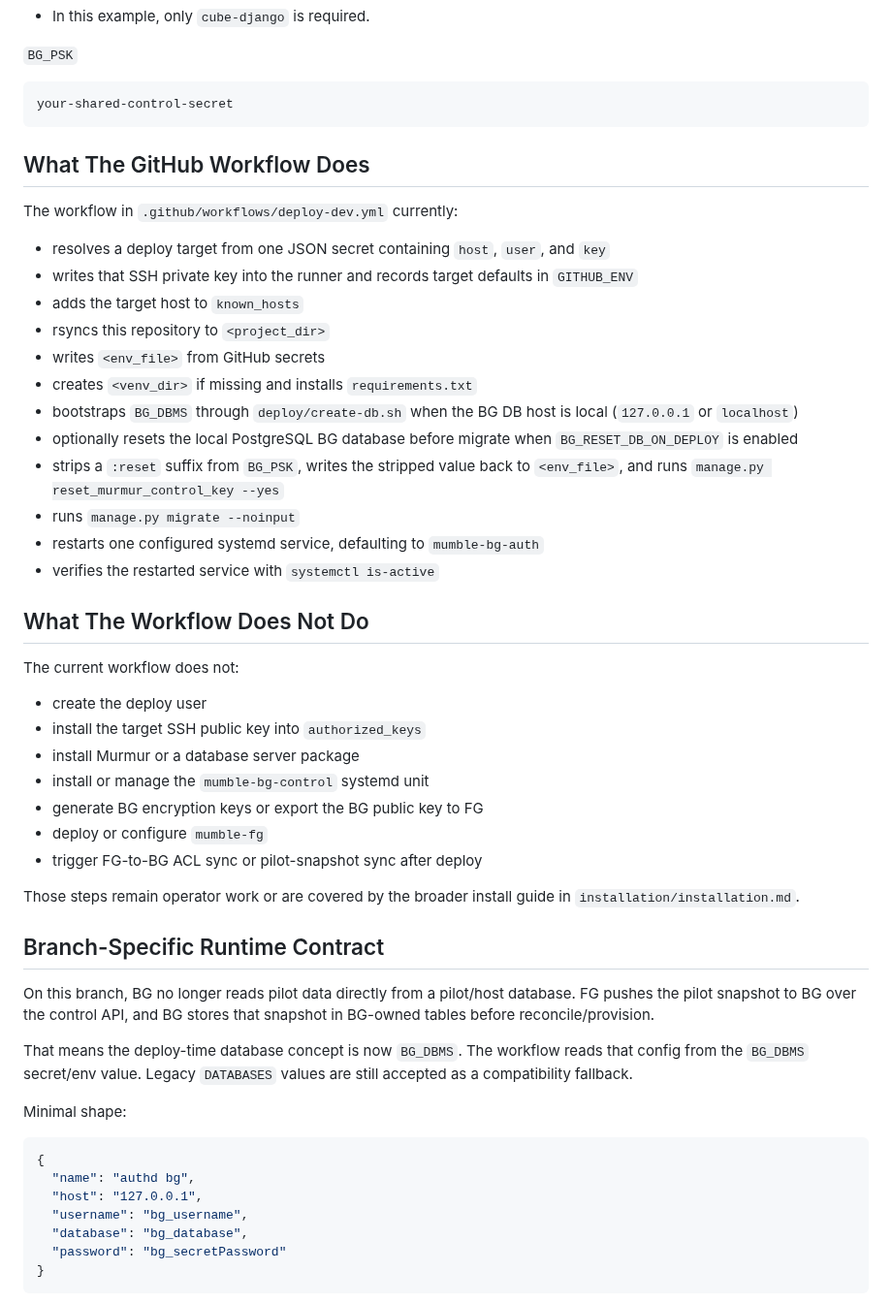
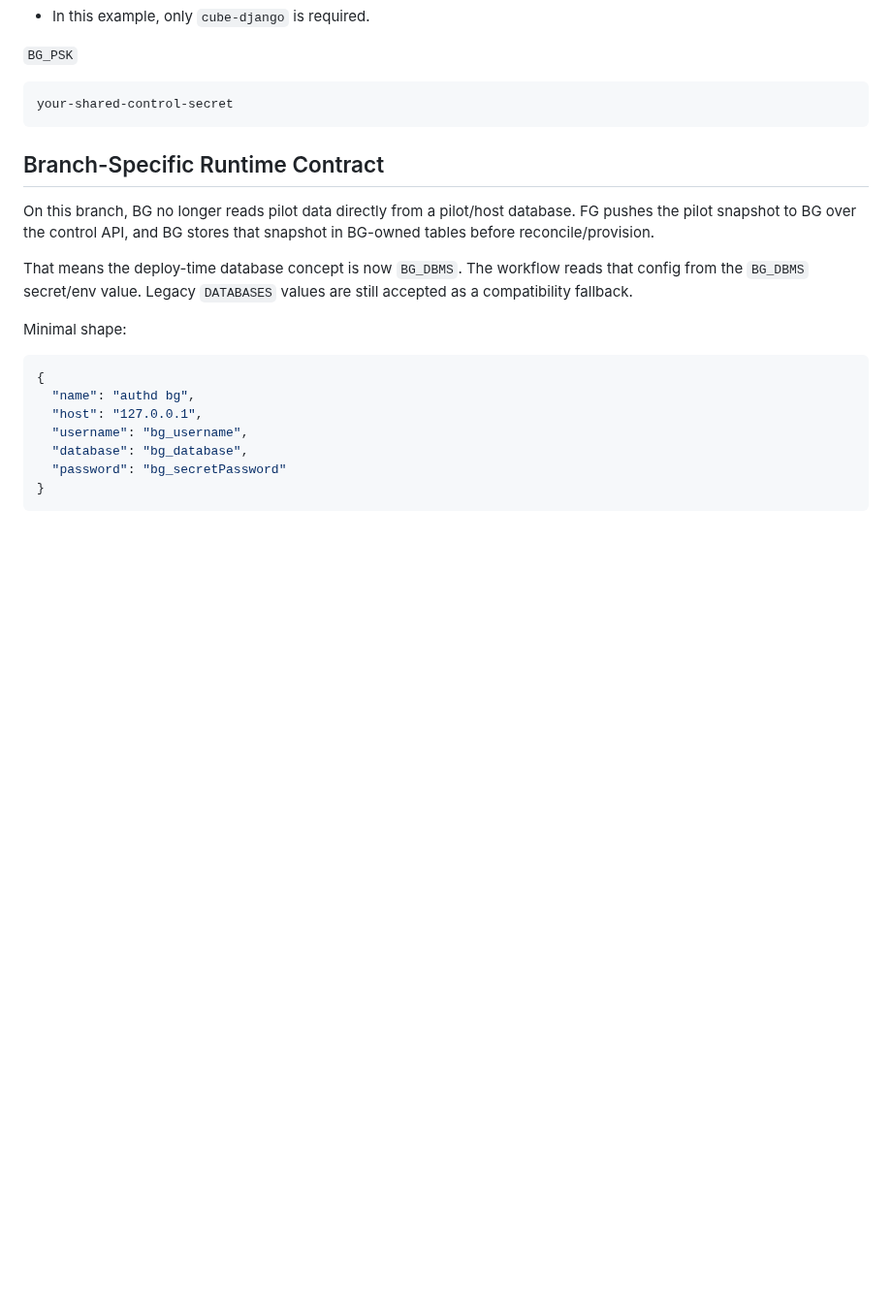
Before and after one commit to aixtools/mumble-bg, a Markdown page: docs/workflow-deploy.md, the part around one of its changes. Shown at 97% size. Rendered like a GitHub page; blank space fills up the shorter version.

````diff
--- a/docs/workflow-deploy.md
+++ b/docs/workflow-deploy.md
@@ -152,37 +198,6 @@ Service-units note:
 ```text
 your-shared-control-secret
 ```
-
-## What The GitHub Workflow Does
-
-The workflow in `.github/workflows/deploy-dev.yml` currently:
-
-- resolves a deploy target from one JSON secret containing `host`, `user`, and `key`
-- writes that SSH private key into the runner and records target defaults in `GITHUB_ENV`
-- adds the target host to `known_hosts`
-- rsyncs this repository to `<project_dir>`
-- writes `<env_file>` from GitHub secrets
-- creates `<venv_dir>` if missing and installs `requirements.txt`
-- bootstraps `BG_DBMS` through `deploy/create-db.sh` when the BG DB host is local (`127.0.0.1` or `localhost`)
-- optionally resets the local PostgreSQL BG database before migrate when `BG_RESET_DB_ON_DEPLOY` is enabled
-- strips a `:reset` suffix from `BG_PSK`, writes the stripped value back to `<env_file>`, and runs `manage.py reset_murmur_control_key --yes`
-- runs `manage.py migrate --noinput`
-- restarts one configured systemd service, defaulting to `mumble-bg-auth`
-- verifies the restarted service with `systemctl is-active`
-
-## What The Workflow Does Not Do
-
-The current workflow does not:
-
-- create the deploy user
-- install the target SSH public key into `authorized_keys`
-- install Murmur or a database server package
-- install or manage the `mumble-bg-control` systemd unit
-- generate BG encryption keys or export the BG public key to FG
-- deploy or configure `mumble-fg`
-- trigger FG-to-BG ACL sync or pilot-snapshot sync after deploy
-
-Those steps remain operator work or are covered by the broader install guide in `installation/installation.md`.
 
 ## Branch-Specific Runtime Contract
 
````
Also changed, not shown: other parts of docs/workflow-deploy.md (+74 -21 lines).
